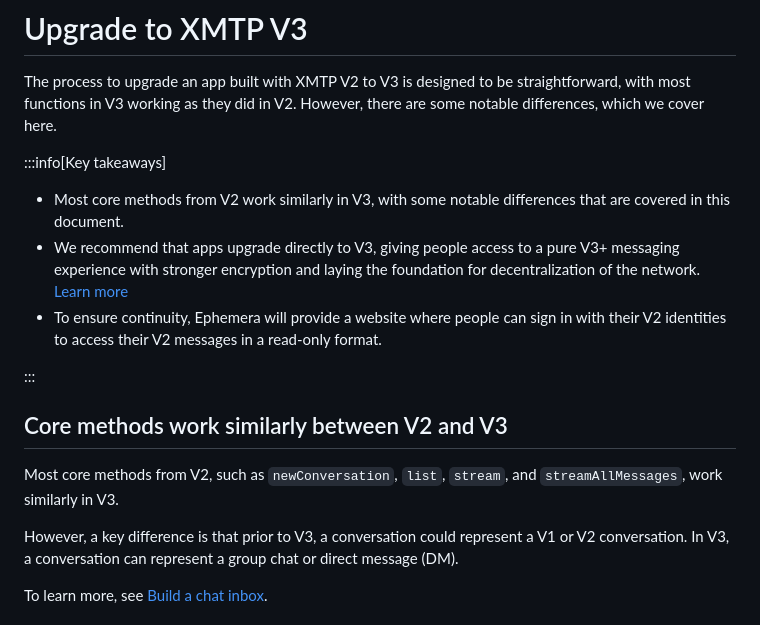
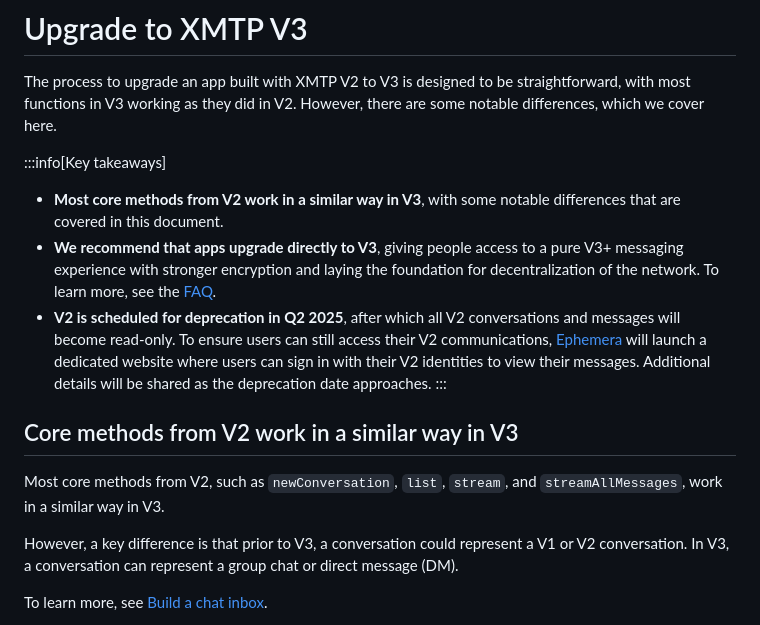
Before and after one commit to xmtp/docs-xmtp-org, a Markdown page: docs/pages/upgrade-to-v3.md, the part around the change. Rendered like a GitHub page.

Commit message:
refinements after a good night's sleep

```diff
--- a/docs/pages/upgrade-to-v3.md
+++ b/docs/pages/upgrade-to-v3.md
@@ -3,15 +3,14 @@
 The process to upgrade an app built with XMTP V2 to V3 is designed to be straightforward, with most functions in V3 working as they did in V2. However, there are some notable differences, which we cover here.
 
 :::info[Key takeaways]
-- Most core methods from V2 work similarly in V3, with some notable differences that are covered in this document.
-- We recommend that apps upgrade directly to V3, giving people access to a pure V3+ messaging experience with stronger encryption and laying the foundation for decentralization of the network. [Learn more](/upgrade-to-v3#faq)
-- To ensure continuity, Ephemera will provide a website where people can sign in with their V2 identities to access their V2 messages in a read-only format.
-
+- **Most core methods from V2 work in a similar way in V3**, with some notable differences that are covered in this document.
+- **We recommend that apps upgrade directly to V3**, giving people access to a pure V3+ messaging experience with stronger encryption and laying the foundation for decentralization of the network. To learn more, see the [FAQ](/upgrade-to-v3#faq).
+- **V2 is scheduled for deprecation in Q2 2025**, after which all V2 conversations and messages will become read-only. To ensure users can still access their V2 communications, [Ephemera](https://ephemerahq.com/) will launch a dedicated website where users can sign in with their V2 identities to view their messages. Additional details will be shared as the deprecation date approaches.
 :::
 
-## Core methods work similarly between V2 and V3
+## Core methods from V2 work in a similar way in V3
 
-Most core methods from V2, such as `newConversation`, `list`, `stream`, and `streamAllMessages`, work similarly in V3.
+Most core methods from V2, such as `newConversation`, `list`, `stream`, and `streamAllMessages`, work in a similar way in V3.
 
 However, a key difference is that prior to V3, a conversation could represent a V1 or V2 conversation. In V3, a conversation can represent a group chat or direct message (DM).
 
```
